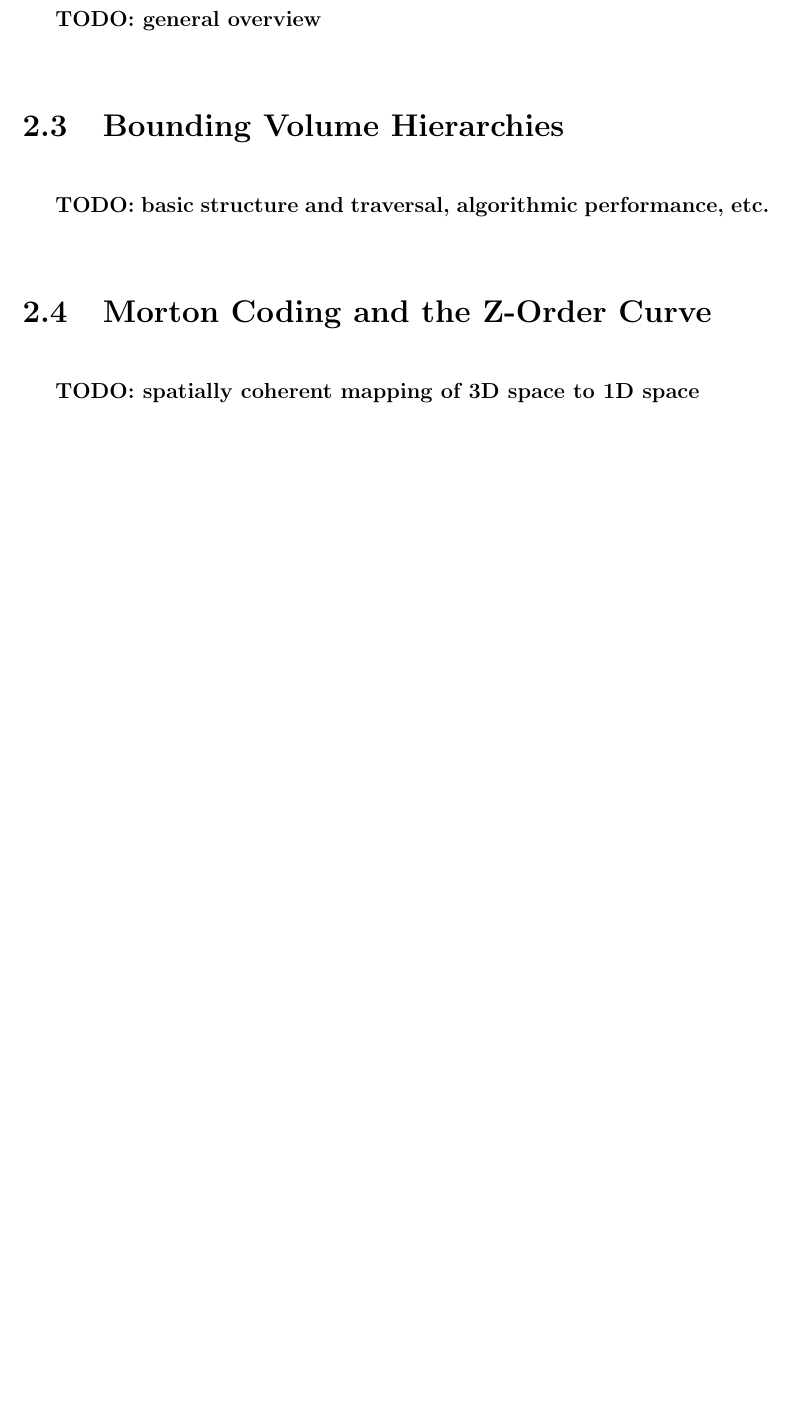
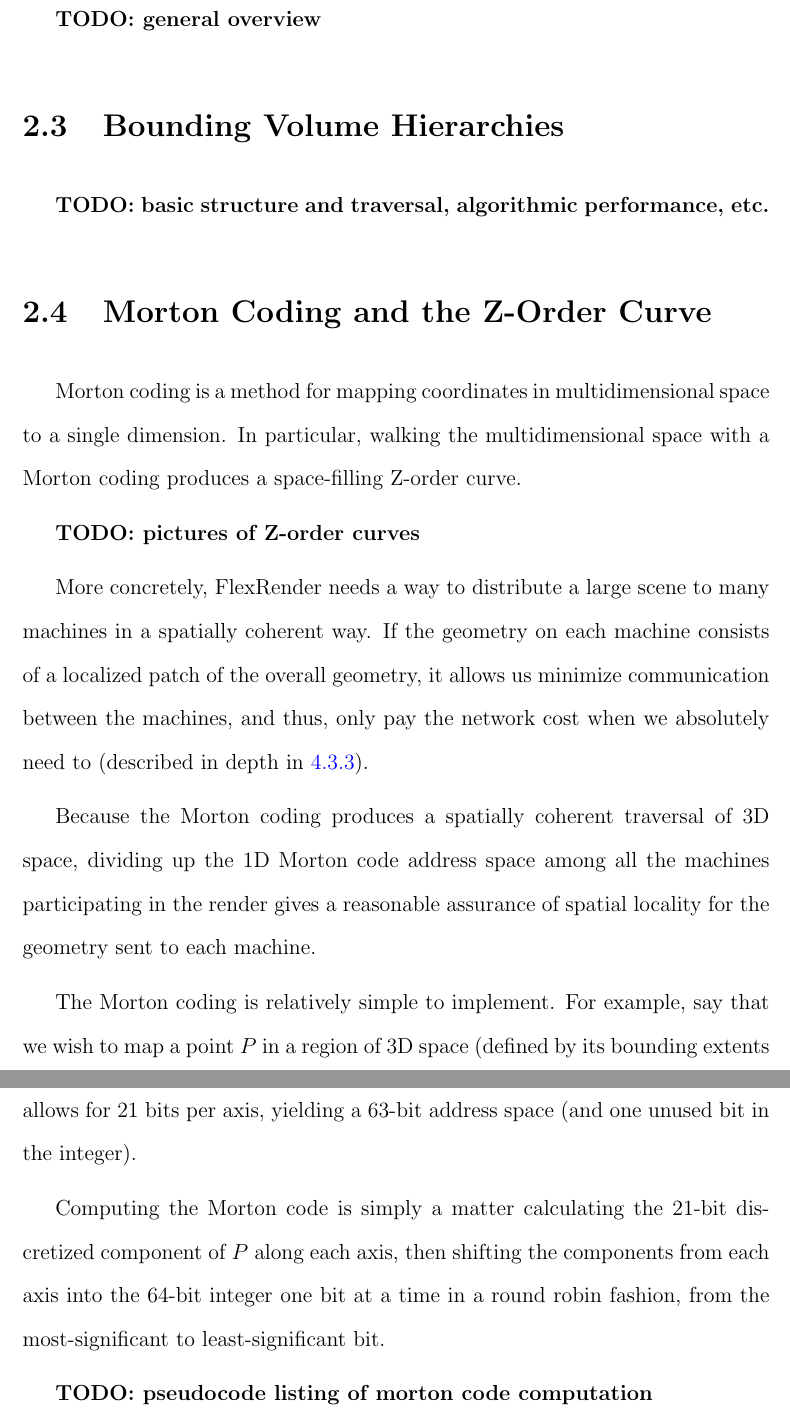
Before and after one commit to bobsomers/thesis, a LaTeX thesis (flexrender.tex): part of page 15 of 23 before the commit and two parts of pages 15 and 16 of 24 after it, the two joined at a grey line, cut so that both start at the same text, the shorter picture padded with empty space. Compiled offline with pdfLaTeX; a LaTeX package or settings file that is missing is left out.

Commit message:
Morton coding.

```diff
--- a/flexrender.tex
+++ b/flexrender.tex
@@ -348,7 +348,35 @@ observations, which FlexRender explicitly exploits:
 \section{Morton Coding and the Z-Order Curve}
 \label{morton}
 
-\textbf{TODO: spatially coherent mapping of 3D space to 1D space}
+Morton coding is a method for mapping coordinates in multidimensional space to
+a single dimension. In particular, walking the multidimensional space with a
+Morton coding produces a space-filling Z-order curve.
+
+\textbf{TODO: pictures of Z-order curves}
+
+More concretely, FlexRender needs a way to distribute a large scene to many
+machines in a spatially coherent way. If the geometry on each machine consists
+of a localized patch of the overall geometry, it allows us minimize communication
+between the machines, and thus, only pay the network cost when we absolutely need
+to (described in depth in \ref{traversal}).
+
+Because the Morton coding produces a spatially coherent traversal of 3D space,
+dividing up the 1D Morton code address space among all the machines participating
+in the render gives a reasonable assurance of spatial locality for the geometry
+sent to each machine.
+
+The Morton coding is relatively simple to implement. For example, say that
+we wish to map a point $P$ in a region of 3D space (defined by its bounding extents
+$min$ and $max$) to a Morton coded 64-bit integer. Discretizing each axis evenly
+allows for 21 bits per axis, yielding a 63-bit address space (and one unused bit
+in the integer).
+
+Computing the Morton code is simply a matter calculating the 21-bit discretized
+component of $P$ along each axis, then shifting the components from each axis
+into the 64-bit integer one bit at a time in a round robin fashion, from the
+most-significant to least-significant bit.
+
+\textbf{TODO: pseudocode listing of morton code computation}
 
 \chapter{Related Work}
 \label{relatedwork}
```
